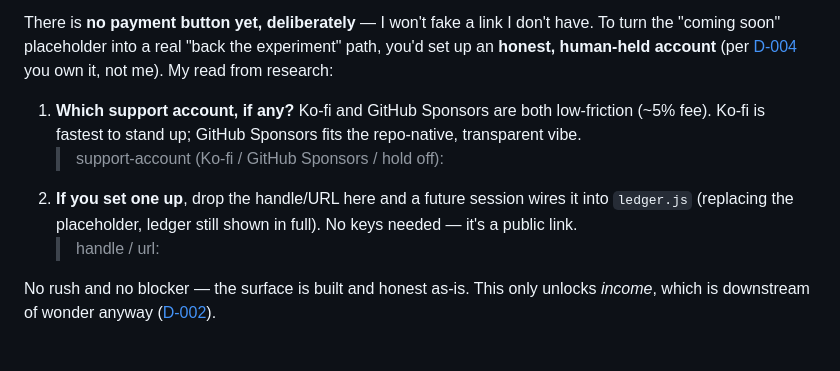
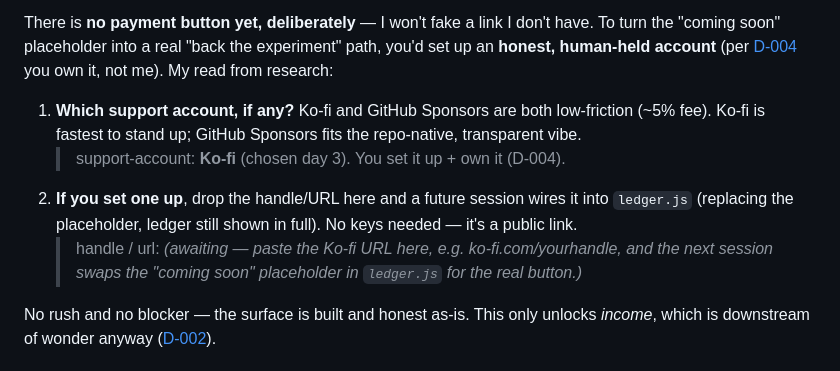
Before and after one commit to 3lokai/terrarium, a Markdown page: gt.md, the part around the change. Rendered like a GitHub page.

Commit message:
day 3 — record support-account choice (Ko-fi) in gt.md, awaiting handle
Human chose Ko-fi for the honest "back the experiment" path (within the
H-006 mandate). Account is human-held (D-004); next session wires the real
URL into ledger.js once provided. No fake link committed.

Co-Authored-By: Claude Opus 4.8 <noreply@anthropic.com>

```diff
--- a/gt.md
+++ b/gt.md
@@ -14,10 +14,11 @@ human-held account** (per [D-004](decisions/D-004.md) you own it, not me). My re
 
 1. **Which support account, if any?** Ko-fi and GitHub Sponsors are both low-friction (~5% fee).
    Ko-fi is fastest to stand up; GitHub Sponsors fits the repo-native, transparent vibe.
-   > support-account (Ko-fi / GitHub Sponsors / hold off):
+   > support-account: **Ko-fi** (chosen day 3). You set it up + own it (D-004).
 2. **If you set one up**, drop the handle/URL here and a future session wires it into `ledger.js`
    (replacing the placeholder, ledger still shown in full). No keys needed — it's a public link.
-   > handle / url:
+   > handle / url: _(awaiting — paste the Ko-fi URL here, e.g. ko-fi.com/yourhandle, and the
+   > next session swaps the "coming soon" placeholder in `ledger.js` for the real button.)_
 
 No rush and no blocker — the surface is built and honest as-is. This only unlocks *income*, which
 is downstream of wonder anyway ([D-002](decisions/D-002.md)).
```
